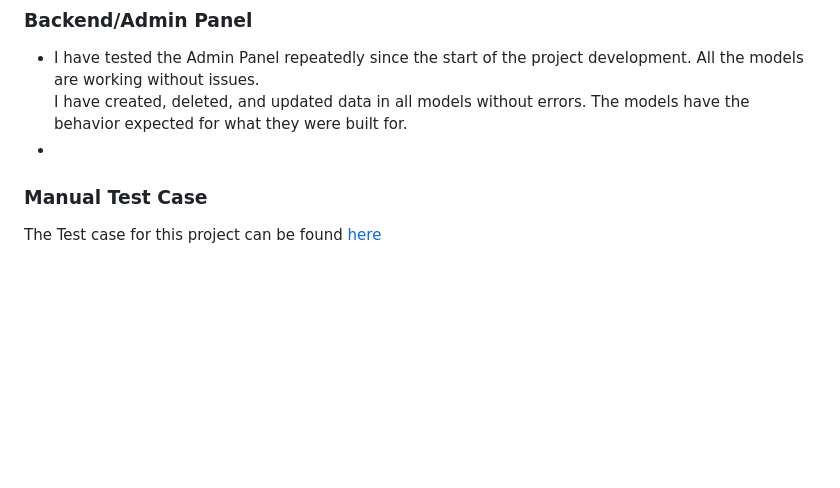
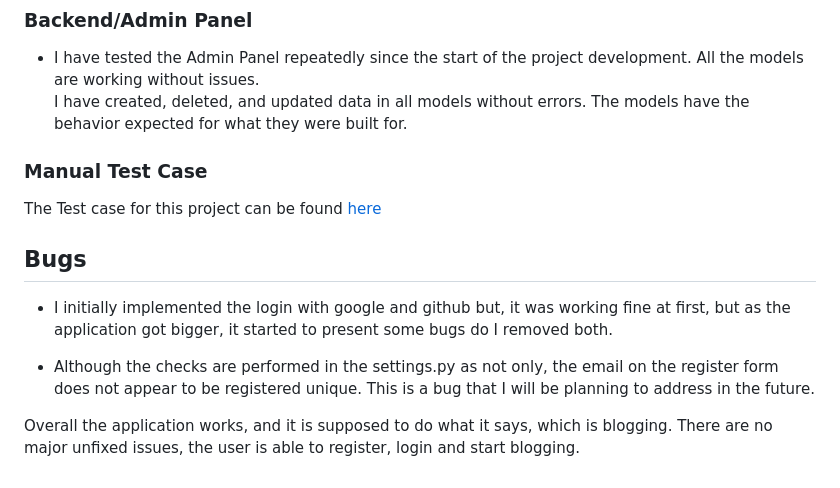
Before and after one commit to Code-Institute-Submissions/florys, a Markdown page: TESTING.md, the part around the change. Rendered like a GitHub page; blank space fills up the shorter version.

Commit message:
Improved testing readme file

```diff
--- a/TESTING.md
+++ b/TESTING.md
@@ -116,7 +116,23 @@ the aspect-ratio is set and working properly and therefore is a false positive.
 ### Backend/Admin Panel
 * I have tested the Admin Panel repeatedly since the start of the project development. All the models are working without issues.
   I have created, deleted, and updated data in all models without errors. The models have the behavior expected for what they were built for.
-*
+
 
 ### Manual Test Case
 The Test case for this project can be found [here](https://docs.google.com/spreadsheets/d/1CiuYo534FCLScvpeDLh2PPmHYfuY1Ati7bLFGkS_Fq4/edit?usp=sharing)
+
+
+## Bugs
+
+- I initially implemented the login with google and github but, it was working fine at first, but as the application got bigger,
+it started to present some bugs do I removed both.
+
+- Although the checks are performed in the settings.py as not only, the email on the register form does not appear to be registered unique.
+This is a bug that I will be planning to address in the future.
+
+
+
+
+
+Overall the application works, and it is supposed to do what it says, which is blogging.
+There are no major unfixed issues, the user is able to register, login and start blogging.
```
